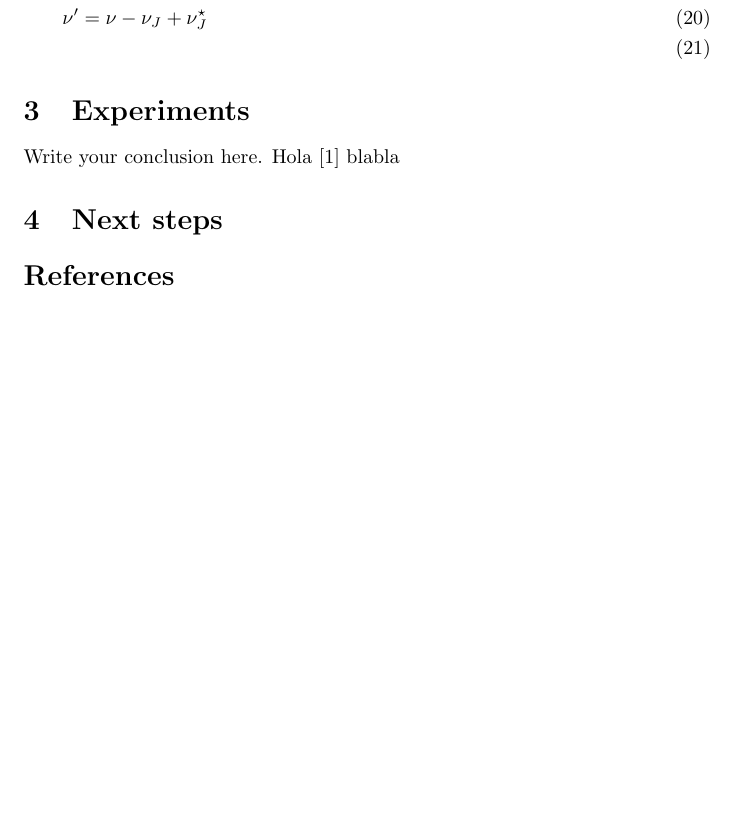
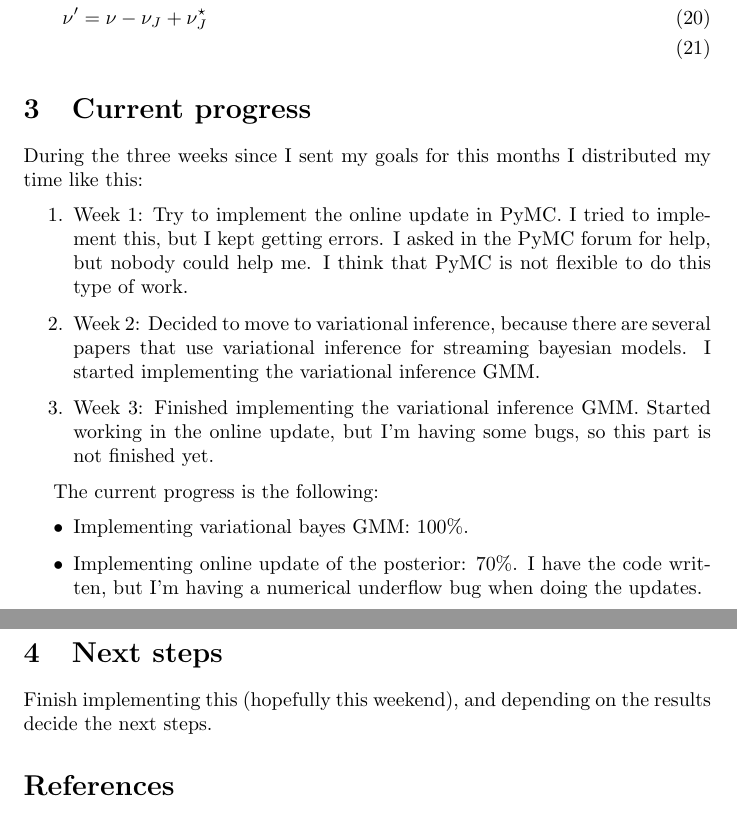
Before and after one commit to trannguyenle95/variational-gmm, a LaTeX document (progress-reports/progress_report_28_april_2017.tex): part of page 3 of 3 before the commit and two parts of pages 3 and 4 of 4 after it, the two joined at a grey line, cut so that both start at the same text, the shorter picture padded with empty space. Compiled offline with pdfLaTeX.

Commit message:
Finish progress report

```diff
--- a/progress-reports/progress_report_28_april_2017.tex
+++ b/progress-reports/progress_report_28_april_2017.tex
@@ -160,11 +160,35 @@ hence, the updates are:
 \nu' &= \nu - \nu_J + \nu_J^{\star} \\
 \end{align}
 
-\section{Experiments}
-Write your conclusion here.
-Hola \cite{streaming-variational-bayes} blabla
+\section{Current progress}
+
+During the three weeks since I sent my goals for this months I distributed
+my time like this:
+
+\begin{enumerate}
+\item Week 1: Try to implement the online update in PyMC. I tried to implement
+this, but I kept getting errors. I asked in the PyMC forum for help, but nobody
+could help me. I think that PyMC is not flexible to do this type of work.
+\item Week 2: Decided to move to variational inference, because there are
+several papers that use variational inference for streaming bayesian models.
+I started implementing the variational inference GMM.
+\item Week 3: Finished implementing the variational inference GMM. Started
+working in the online update, but I'm having some bugs, so this part is
+not finished yet.
+\end{enumerate}
+
+The current progress is the following:
+
+\begin{itemize}
+\item Implementing variational bayes GMM: 100\%.
+\item Implementing online update of the posterior: 70\%. I have the code written,
+but I'm having a numerical underflow bug when doing the updates.
+\end{itemize}
 
 \section{Next steps}
+
+Finish implementing this (hopefully this weekend), and depending on the results
+decide the next steps.
 
 \bibliographystyle{acm}
 \bibliography{bibliography}
```
Also changed, not shown: progress-reports/progress_report_28_april_2017.pdf, progress-reports/progress_report_28_april_2017.tex (2 more changed lines).
